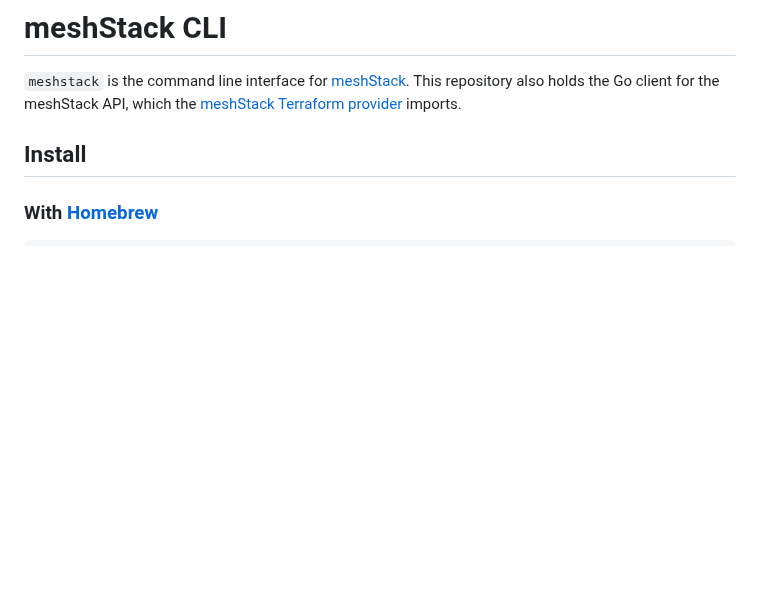
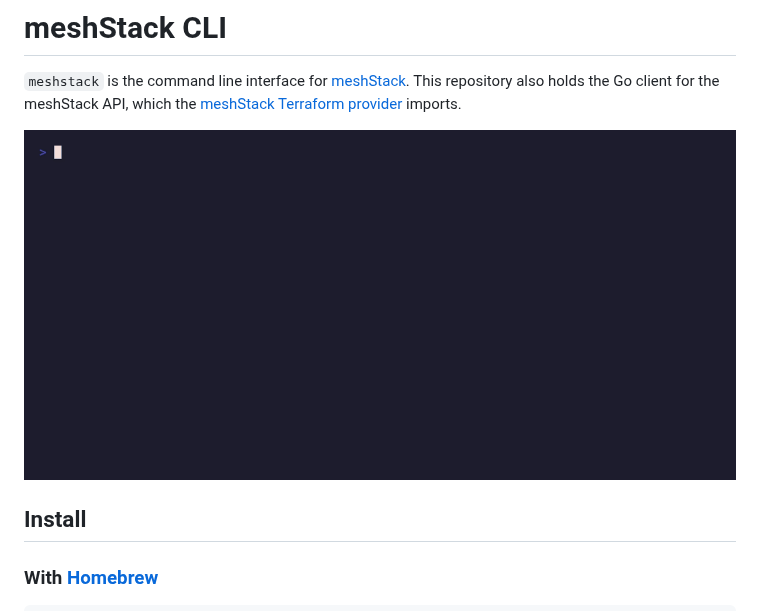
Before and after one commit to meshcloud/meshstack-cli, a Markdown page: README.md, the part around the change. Drawn GitHub-style; pictures changed too: docs/demo.gif (added); blank space fills up the shorter version.

```diff
--- a/README.md
+++ b/README.md
@@ -3,6 +3,8 @@
 `meshstack` is the command line interface for [meshStack](https://www.meshcloud.io/). This
 repository also holds the Go client for the meshStack API, which the
 [meshStack Terraform provider](https://github.com/meshcloud/terraform-provider-meshstack) imports.
+
+![meshstack login picks a profile, logs in through the browser and selects a workspace, then meshstack buildingblock list lists the first building blocks](docs/demo.gif)
 
 ## Install
 
```
Also changed, not shown: docs/demo/README.md (added, +13 -0 lines), 9 other files.
